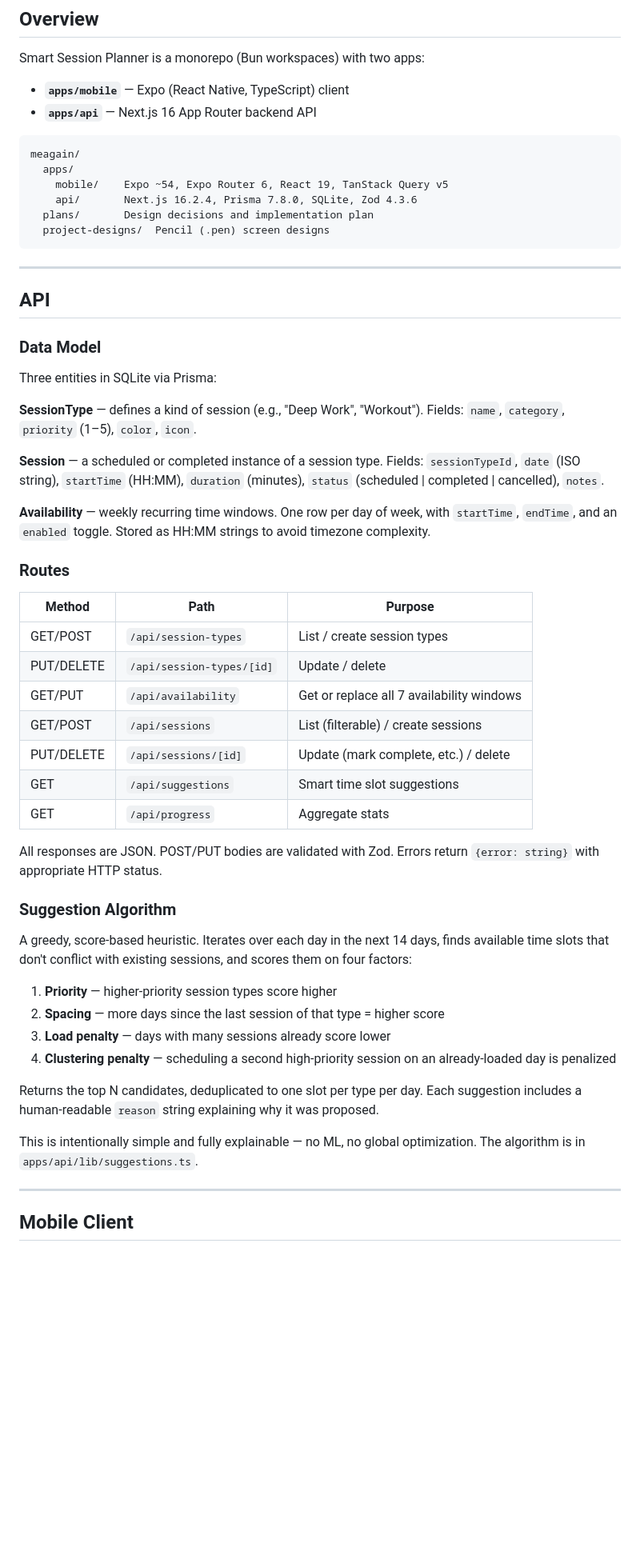
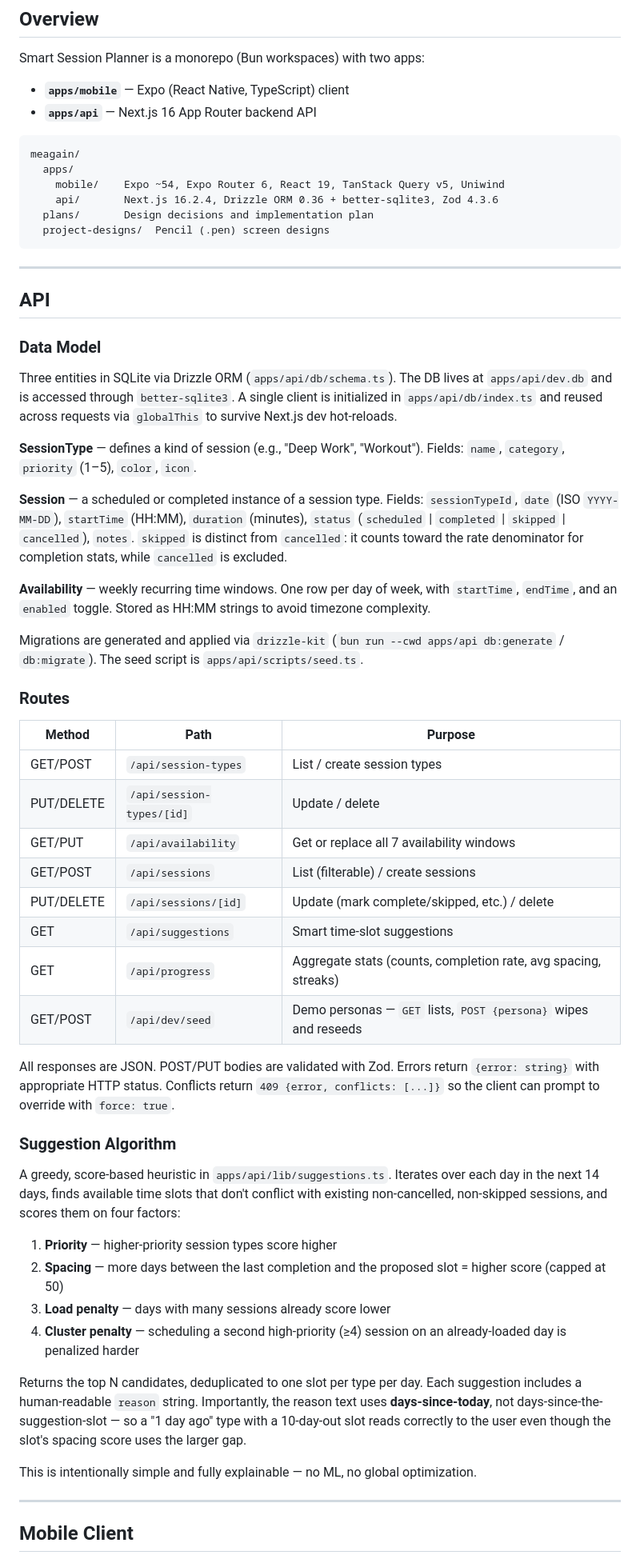
Before and after one commit to hsavit1/meagain, a Markdown page: ARCHITECTURE.md, the part around one of its changes. Shown at 80% size. GitHub-like rendering; blank space fills up the shorter version.

````diff
--- a/ARCHITECTURE.md
+++ b/ARCHITECTURE.md
@@ -10,8 +10,8 @@ Smart Session Planner is a monorepo (Bun workspaces) with two apps:
 ```
 meagain/
   apps/
-    mobile/    Expo ~54, Expo Router 6, React 19, TanStack Query v5
-    api/       Next.js 16.2.4, Prisma 7.8.0, SQLite, Zod 4.3.6
+    mobile/    Expo ~54, Expo Router 6, React 19, TanStack Query v5, Uniwind
+    api/       Next.js 16.2.4, Drizzle ORM 0.36 + better-sqlite3, Zod 4.3.6
   plans/       Design decisions and implementation plan
   project-designs/  Pencil (.pen) screen designs
 ```
@@ -22,13 +22,15 @@ meagain/
 
 ### Data Model
 
-Three entities in SQLite via Prisma:
+Three entities in SQLite via Drizzle ORM (`apps/api/db/schema.ts`). The DB lives at `apps/api/dev.db` and is accessed through `better-sqlite3`. A single client is initialized in `apps/api/db/index.ts` and reused across requests via `globalThis` to survive Next.js dev hot-reloads.
 
 **SessionType** — defines a kind of session (e.g., "Deep Work", "Workout"). Fields: `name`, `category`, `priority` (1–5), `color`, `icon`.
 
-**Session** — a scheduled or completed instance of a session type. Fields: `sessionTypeId`, `date` (ISO string), `startTime` (HH:MM), `duration` (minutes), `status` (scheduled | completed | cancelled), `notes`.
+**Session** — a scheduled or completed instance of a session type. Fields: `sessionTypeId`, `date` (ISO `YYYY-MM-DD`), `startTime` (HH:MM), `duration` (minutes), `status` (`scheduled` | `completed` | `skipped` | `cancelled`), `notes`. `skipped` is distinct from `cancelled`: it counts toward the rate denominator for completion stats, while `cancelled` is excluded.
 
 **Availability** — weekly recurring time windows. One row per day of week, with `startTime`, `endTime`, and an `enabled` toggle. Stored as HH:MM strings to avoid timezone complexity.
+
+Migrations are generated and applied via `drizzle-kit` (`bun run --cwd apps/api db:generate` / `db:migrate`). The seed script is `apps/api/scripts/seed.ts`.
 
 ### Routes
 
@@ -38,24 +40,25 @@ Three entities in SQLite via Prisma:
 | PUT/DELETE | `/api/session-types/[id]` | Update / delete |
 | GET/PUT | `/api/availability` | Get or replace all 7 availability windows |
 | GET/POST | `/api/sessions` | List (filterable) / create sessions |
-| PUT/DELETE | `/api/sessions/[id]` | Update (mark complete, etc.) / delete |
-| GET | `/api/suggestions` | Smart time slot suggestions |
-| GET | `/api/progress` | Aggregate stats |
+| PUT/DELETE | `/api/sessions/[id]` | Update (mark complete/skipped, etc.) / delete |
+| GET | `/api/suggestions` | Smart time-slot suggestions |
+| GET | `/api/progress` | Aggregate stats (counts, completion rate, avg spacing, streaks) |
+| GET/POST | `/api/dev/seed` | Demo personas — `GET` lists, `POST {persona}` wipes and reseeds |
 
-All responses are JSON. POST/PUT bodies are validated with Zod. Errors return `{error: string}` with appropriate HTTP status.
+All responses are JSON. POST/PUT bodies are validated with Zod. Errors return `{error: string}` with appropriate HTTP status. Conflicts return `409 {error, conflicts: [...]}` so the client can prompt to override with `force: true`.
 
 ### Suggestion Algorithm
 
-A greedy, score-based heuristic. Iterates over each day in the next 14 days, finds available time slots that don't conflict with existing sessions, and scores them on four factors:
+A greedy, score-based heuristic in `apps/api/lib/suggestions.ts`. Iterates over each day in the next 14 days, finds available time slots that don't conflict with existing non-cancelled, non-skipped sessions, and scores them on four factors:
 
 1. **Priority** — higher-priority session types score higher
-2. **Spacing** — more days since the last session of that type = higher score
+2. **Spacing** — more days between the last completion and the proposed slot = higher score (capped at 50)
 3. **Load penalty** — days with many sessions already score lower
-4. **Clustering penalty** — scheduling a second high-priority session on an already-loaded day is penalized
+4. **Cluster penalty** — scheduling a second high-priority (≥4) session on an already-loaded day is penalized harder
 
-Returns the top N candidates, deduplicated to one slot per type per day. Each suggestion includes a human-readable `reason` string explaining why it was proposed.
+Returns the top N candidates, deduplicated to one slot per type per day. Each suggestion includes a human-readable `reason` string. Importantly, the reason text uses **days-since-today**, not days-since-the-suggestion-slot — so a "1 day ago" type with a 10-day-out slot reads correctly to the user even though the slot's spacing score uses the larger gap.
 
-This is intentionally simple and fully explainable — no ML, no global optimization. The algorithm is in `apps/api/lib/suggestions.ts`.
+This is intentionally simple and fully explainable — no ML, no global optimization.
 
 ---
 
````
Also changed, not shown: other parts of ARCHITECTURE.md (+27 -12 lines).
